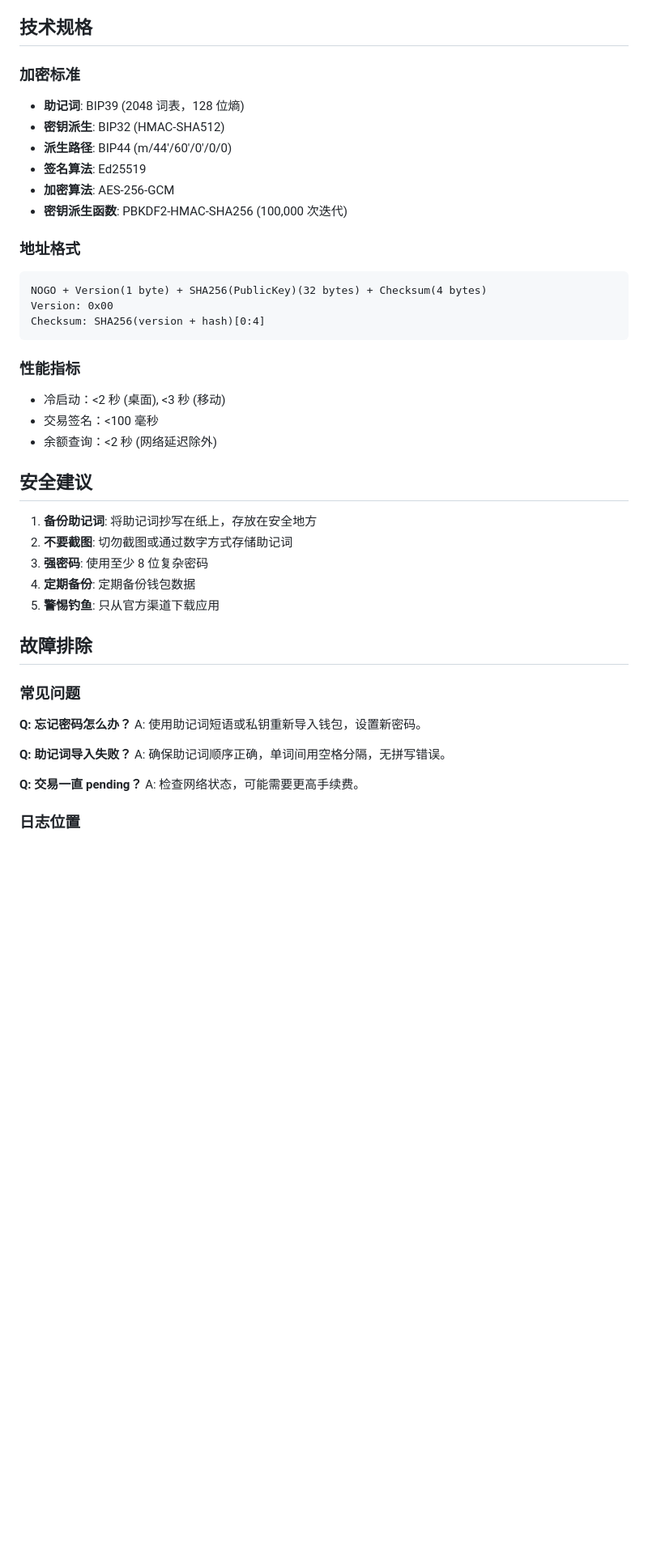
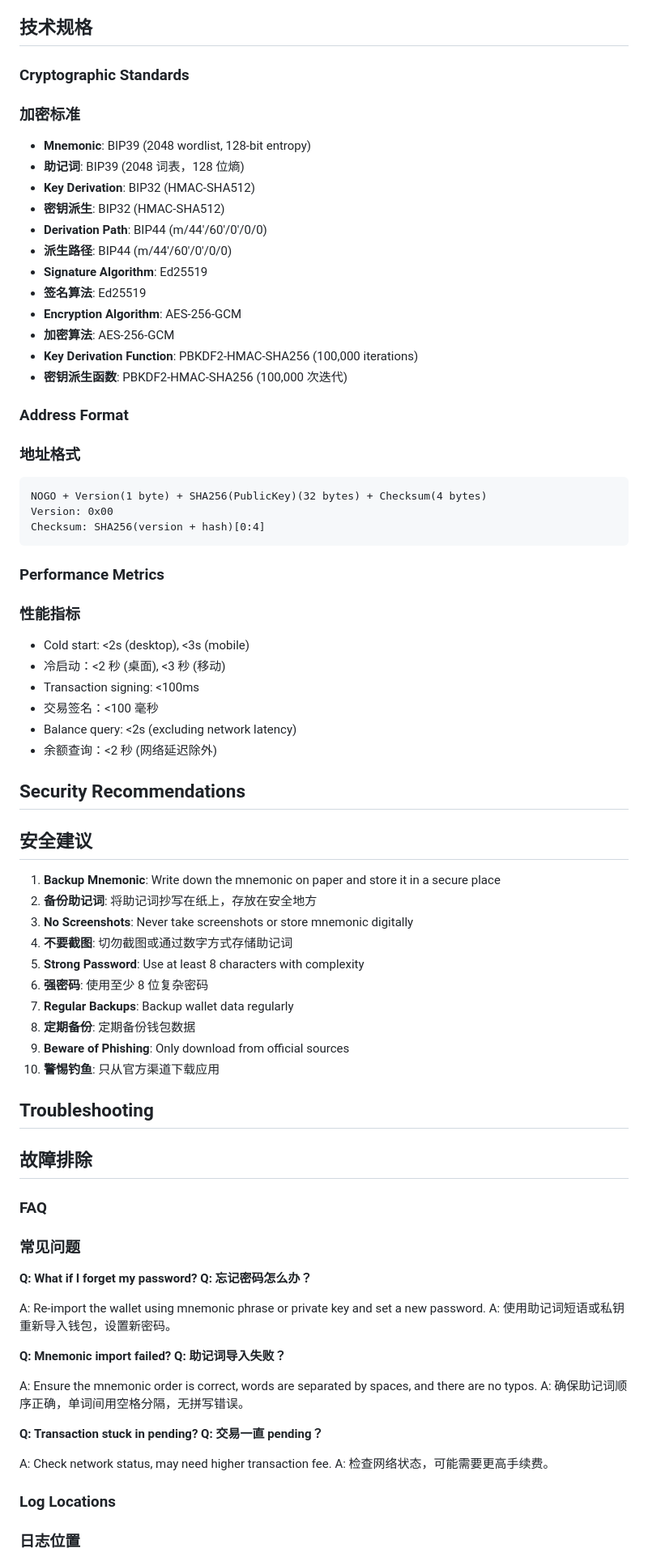
Before and after one commit to nogochain/NogoWallet, a Markdown page: README.md, the part around one of its changes. Shown at 81% size. GitHub-like rendering; blank space fills up the shorter version.

````diff
--- a/README.md
+++ b/README.md
@@ -146,14 +208,22 @@ npm run lint:fix
 ## 技术规格
 
+### Cryptographic Standards
 ### 加密标准
 
+- **Mnemonic**: BIP39 (2048 wordlist, 128-bit entropy)
 - **助记词**: BIP39 (2048 词表，128 位熵)
+- **Key Derivation**: BIP32 (HMAC-SHA512)
 - **密钥派生**: BIP32 (HMAC-SHA512)
+- **Derivation Path**: BIP44 (m/44'/60'/0'/0/0)
 - **派生路径**: BIP44 (m/44'/60'/0'/0/0)
+- **Signature Algorithm**: Ed25519
 - **签名算法**: Ed25519
+- **Encryption Algorithm**: AES-256-GCM
 - **加密算法**: AES-256-GCM
+- **Key Derivation Function**: PBKDF2-HMAC-SHA256 (100,000 iterations)
 - **密钥派生函数**: PBKDF2-HMAC-SHA256 (100,000 次迭代)
 
+### Address Format
 ### 地址格式
 
 ```
@@ -162,32 +232,54 @@ Version: 0x00
 Checksum: SHA256(version + hash)[0:4]
 ```
 
+### Performance Metrics
 ### 性能指标
 
+- Cold start: <2s (desktop), <3s (mobile)
 - 冷启动：<2 秒 (桌面), <3 秒 (移动)
+- Transaction signing: <100ms
 - 交易签名：<100 毫秒
+- Balance query: <2s (excluding network latency)
 - 余额查询：<2 秒 (网络延迟除外)
 
+## Security Recommendations
 ## 安全建议
 
+1. **Backup Mnemonic**: Write down the mnemonic on paper and store it in a secure place
 1. **备份助记词**: 将助记词抄写在纸上，存放在安全地方
+2. **No Screenshots**: Never take screenshots or store mnemonic digitally
 2. **不要截图**: 切勿截图或通过数字方式存储助记词
+3. **Strong Password**: Use at least 8 characters with complexity
 3. **强密码**: 使用至少 8 位复杂密码
+4. **Regular Backups**: Backup wallet data regularly
 4. **定期备份**: 定期备份钱包数据
+5. **Beware of Phishing**: Only download from official sources
 5. **警惕钓鱼**: 只从官方渠道下载应用
 
+## Troubleshooting
 ## 故障排除
 
+### FAQ
 ### 常见问题
 
+**Q: What if I forget my password?**
 **Q: 忘记密码怎么办？**
+
+A: Re-import the wallet using mnemonic phrase or private key and set a new password.
 A: 使用助记词短语或私钥重新导入钱包，设置新密码。
 
+**Q: Mnemonic import failed?**
 **Q: 助记词导入失败？**
+
+A: Ensure the mnemonic order is correct, words are separated by spaces, and there are no typos.
 A: 确保助记词顺序正确，单词间用空格分隔，无拼写错误。
 
+**Q: Transaction stuck in pending?**
 **Q: 交易一直 pending？**
+
+A: Check network status, may need higher transaction fee.
 A: 检查网络状态，可能需要更高手续费。
 
+### Log Locations
 ### 日志位置
 
````
Also changed, not shown: other parts of README.md (+106 -15 lines).
